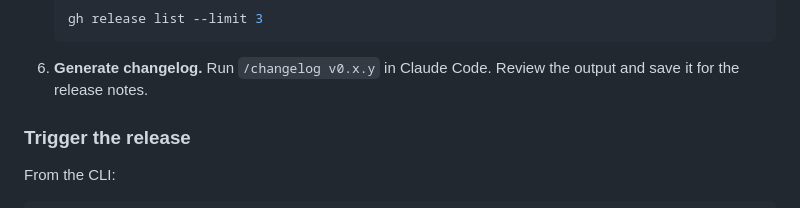
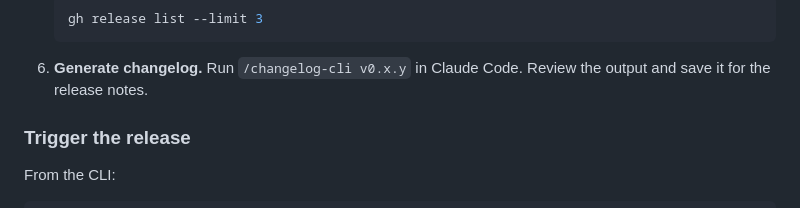
Before and after one commit to heygen-com/heygen-cli, a Markdown page: RELEASE.md, the part around the change. Drawn GitHub-style.

Commit message:
docs: rename changelog skill to changelog-cli
Co-Authored-By: Claude Opus 4.6 <noreply@anthropic.com>

````diff
--- a/RELEASE.md
+++ b/RELEASE.md
@@ -49,7 +49,7 @@ gh workflow run dev-release.yml
    ```bash
    gh release list --limit 3
    ```
-6. **Generate changelog.** Run `/changelog v0.x.y` in Claude Code. Review the output and save it for the release notes.
+6. **Generate changelog.** Run `/changelog-cli v0.x.y` in Claude Code. Review the output and save it for the release notes.
 
 ### Trigger the release
 
````
Also changed, not shown: 2 other files.
